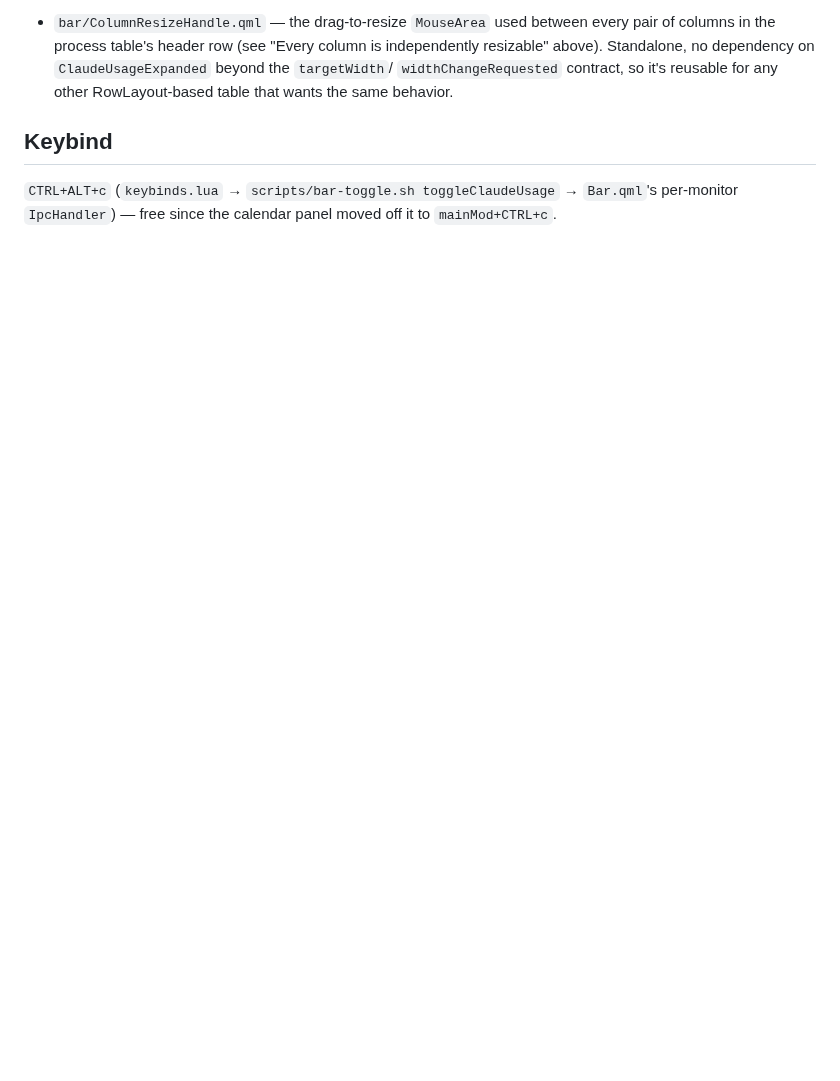
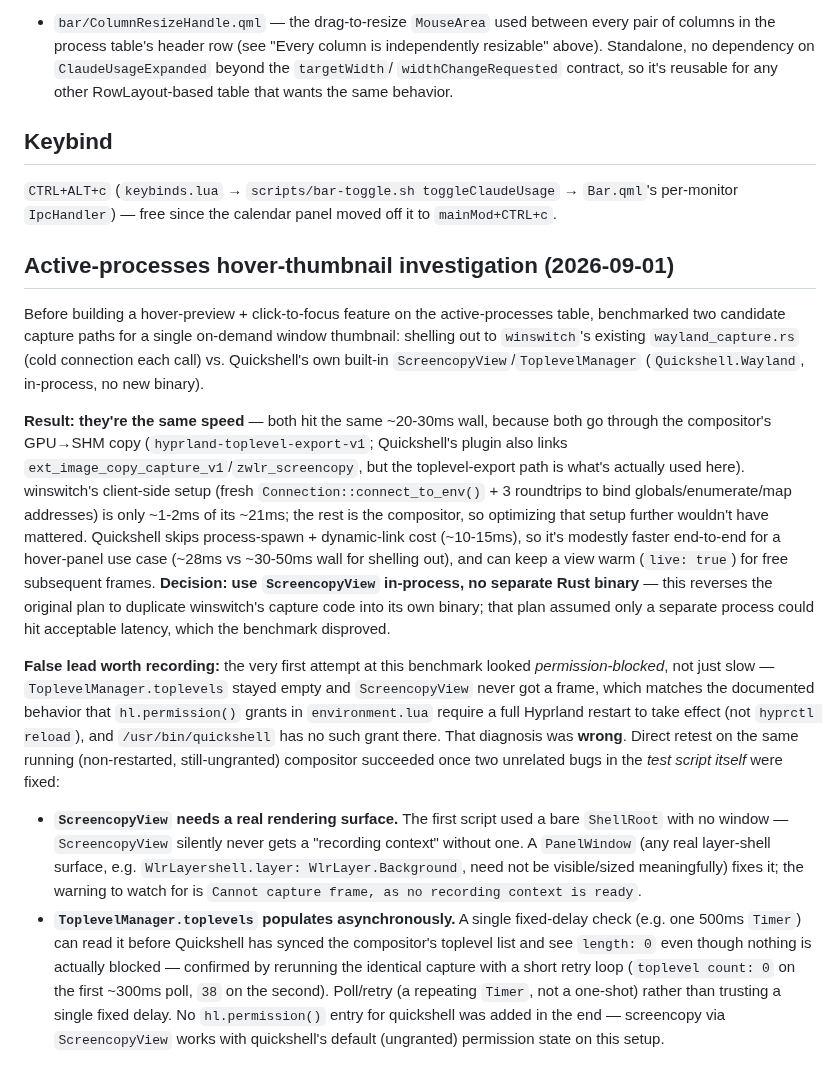
Before and after one commit to baleti/dotfiles, a Markdown page: .config/docs/claude-usage.md, the part around the change. Rendered like a GitHub page; blank space fills up the shorter version.

Commit message:
claude-usage docs: correct hover-thumbnail capture investigation
The earlier "blocked by Hyprland screencopy permission, needs a restart"
diagnosis was wrong -- confirmed by direct retest that ScreencopyView
works fine ungranted. The real bugs were in the test script: no real
PanelWindow surface (ScreencopyView needs one for a "recording context")
and a single fixed-delay check instead of retrying while ToplevelManager
populates asynchronously. Also settles the winswitch-vs-Quickshell-native
capture benchmark: same ~20-30ms wall either way (compositor-bound), so
use ScreencopyView in-process rather than a separate duplicated binary.

Cleaned up the now-unneeded throwaway artifacts from the wrong diagnosis:
the temporary quickshell hl.permission() line in environment.lua (never
applied, never needed) and winswitch's throwaway capture-bench bin target.

Co-Authored-By: Claude Sonnet 5 <noreply@anthropic.com>
Claude-Session: https://claude.ai/code/session_01NNm23x95zELFiBARC1YGoP

```diff
--- a/.config/docs/claude-usage.md
+++ b/.config/docs/claude-usage.md
@@ -385,3 +385,54 @@ tiers/backoff above (and keeps updating even mid-backoff).
 `CTRL+ALT+c` (`keybinds.lua` → `scripts/bar-toggle.sh toggleClaudeUsage` →
 `Bar.qml`'s per-monitor `IpcHandler`) — free since the calendar panel moved
 off it to `mainMod+CTRL+c`.
+
+## Active-processes hover-thumbnail investigation (2026-09-01)
+
+Before building a hover-preview + click-to-focus feature on the
+active-processes table, benchmarked two candidate capture paths for a
+single on-demand window thumbnail: shelling out to `winswitch`'s existing
+`wayland_capture.rs` (cold connection each call) vs. Quickshell's own
+built-in `ScreencopyView`/`ToplevelManager` (`Quickshell.Wayland`,
+in-process, no new binary).
+
+**Result: they're the same speed** — both hit the same ~20-30ms wall,
+because both go through the compositor's GPU→SHM copy
+(`hyprland-toplevel-export-v1`; Quickshell's plugin also links
+`ext_image_copy_capture_v1`/`zwlr_screencopy`, but the toplevel-export path
+is what's actually used here). winswitch's client-side setup (fresh
+`Connection::connect_to_env()` + 3 roundtrips to bind globals/enumerate/map
+addresses) is only ~1-2ms of its ~21ms; the rest is the compositor, so
+optimizing that setup further wouldn't have mattered. Quickshell skips
+process-spawn + dynamic-link cost (~10-15ms), so it's modestly faster
+end-to-end for a hover-panel use case (~28ms vs ~30-50ms wall for shelling
+out), and can keep a view warm (`live: true`) for free subsequent frames.
+**Decision: use `ScreencopyView` in-process, no separate Rust binary** —
+this reverses the original plan to duplicate winswitch's capture code into
+its own binary; that plan assumed only a separate process could hit
+acceptable latency, which the benchmark disproved.
+
+**False lead worth recording:** the very first attempt at this benchmark
+looked *permission-blocked*, not just slow — `ToplevelManager.toplevels`
+stayed empty and `ScreencopyView` never got a frame, which matches the
+documented behavior that `hl.permission()` grants in `environment.lua`
+require a full Hyprland restart to take effect (not `hyprctl reload`), and
+`/usr/bin/quickshell` has no such grant there. That diagnosis was **wrong**.
+Direct retest on the same running (non-restarted, still-ungranted)
+compositor succeeded once two unrelated bugs in the *test script itself*
+were fixed:
+- **`ScreencopyView` needs a real rendering surface.** The first script
+  used a bare `ShellRoot` with no window — `ScreencopyView` silently never
+  gets a "recording context" without one. A `PanelWindow` (any real
+  layer-shell surface, e.g. `WlrLayershell.layer: WlrLayer.Background`,
+  need not be visible/sized meaningfully) fixes it; the warning to watch
+  for is `Cannot capture frame, as no recording context is ready`.
+- **`ToplevelManager.toplevels` populates asynchronously.** A single
+  fixed-delay check (e.g. one 500ms `Timer`) can read it before Quickshell
+  has synced the compositor's toplevel list and see `length: 0` even
+  though nothing is actually blocked — confirmed by rerunning the identical
+  capture with a short retry loop (`toplevel count: 0` on the first
+  ~300ms poll, `38` on the second). Poll/retry (a repeating `Timer`, not a
+  one-shot) rather than trusting a single fixed delay.
+No `hl.permission()` entry for quickshell was added in the end — screencopy
+via `ScreencopyView` works with quickshell's default (ungranted) permission
+state on this setup.
```
